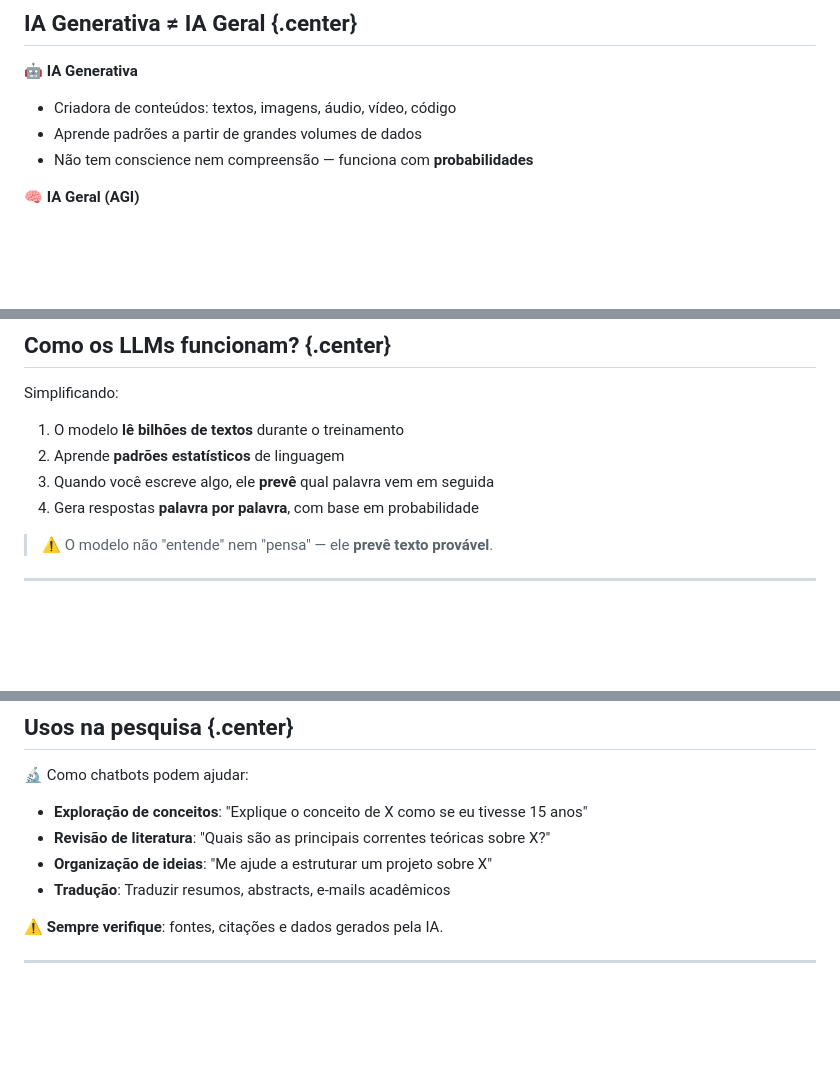
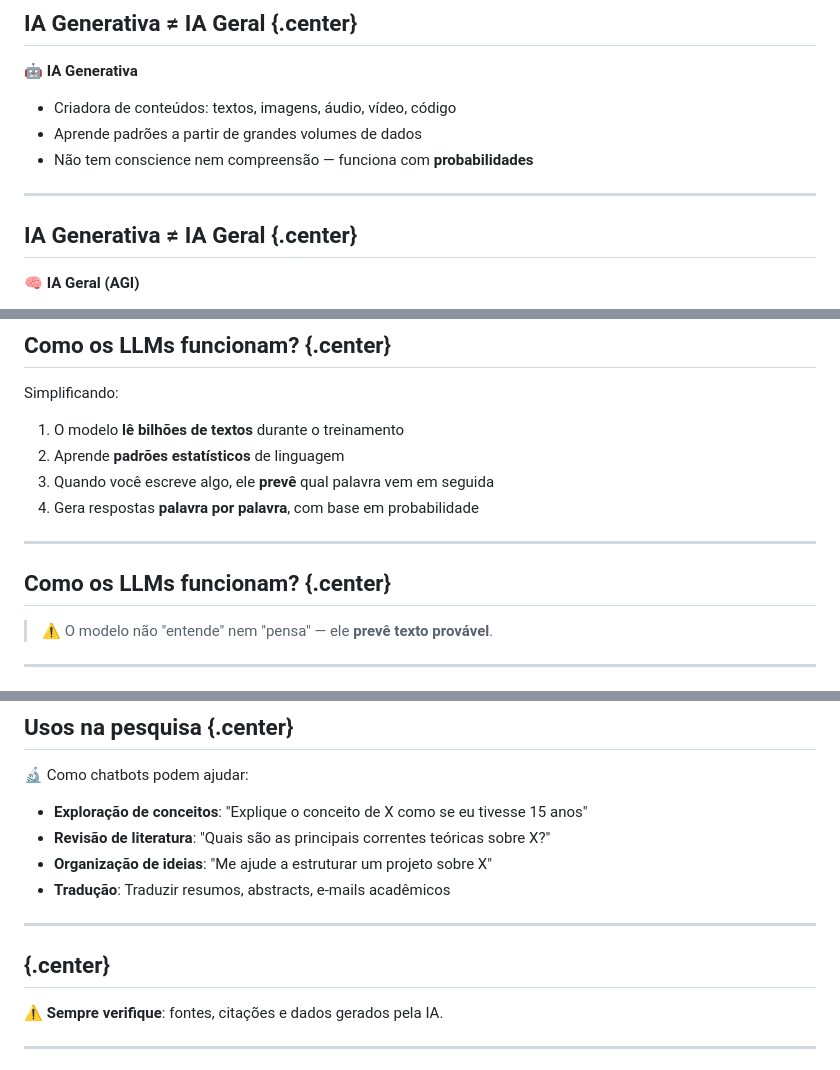
Before and after one commit to ericbrasiln/oficina-ia-unilab, a Markdown page: index.md, 3 parts joined by grey strips. GitHub-like rendering; blank space fills up the shorter version.

```diff
--- a/index.md
+++ b/index.md
@@ -102,6 +102,10 @@ Prof. Eric Brasil | UNILAB • PPGIHD/UFRRJ • LABHDUFBA
 - Aprende padrões a partir de grandes volumes de dados
 - Não tem conscience nem compreensão — funciona com **probabilidades**
 
+---
+
+## IA Generativa ≠ IA Geral {.center}
+
 🧠 **IA Geral (AGI)**
 
 - Habilidade de aprender qualquer tarefa cognitiva
@@ -131,6 +135,10 @@ Simplificando:
 2. Aprende **padrões estatísticos** de linguagem
 3. Quando você escreve algo, ele **prevê** qual palavra vem em seguida
 4. Gera respostas **palavra por palavra**, com base em probabilidade
+
+---
+
+## Como os LLMs funcionam? {.center}
 
 > ⚠️ O modelo não "entende" nem "pensa" — ele **prevê texto provável**.
 
@@ -313,6 +334,10 @@ Resultado:
 - **Organização de ideias**: "Me ajude a estruturar um projeto sobre X"
 - **Tradução**: Traduzir resumos, abstracts, e-mails acadêmicos
 
+---
+
+## {.center}
+
 ⚠️ **Sempre verifique**: fontes, citações e dados gerados pela IA.
 
 ---
```
Also changed, not shown: other parts of index.md (+36 -9 lines).
